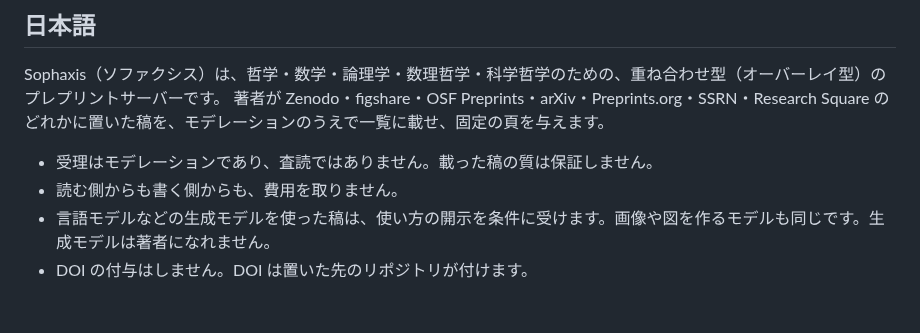
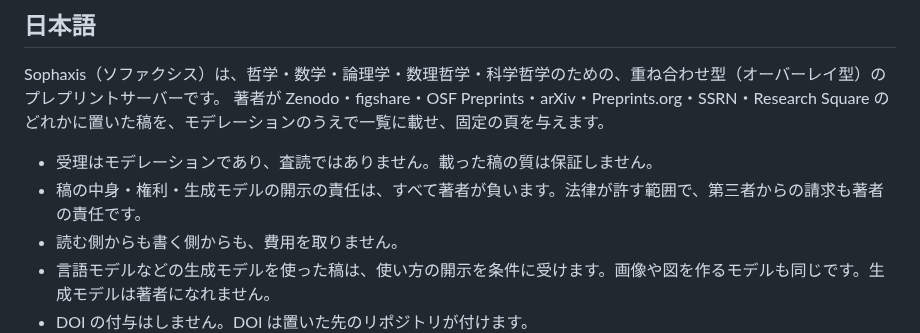
Before and after one commit to cpsbvbng26-dotcom/sophaxis, a Markdown page: README.md, the part around the change. Drawn GitHub-style; blank space fills up the shorter version.

Commit message:
README の日本語の節に、著者の全責任を書く
Co-Authored-By: Claude Opus 5.5 <noreply@anthropic.com>
Claude-Session: https://claude.ai/code/session_01QqWsm63g52W27jU94E5dfL

```diff
--- a/README.md
+++ b/README.md
@@ -101,6 +101,7 @@ Sophaxis（ソファクシス）は、哲学・数学・論理学・数理哲学
 著者が Zenodo・figshare・OSF Preprints・arXiv・Preprints.org・SSRN・Research Square のどれかに置いた稿を、モデレーションのうえで一覧に載せ、固定の頁を与えます。
 
 - 受理はモデレーションであり、査読ではありません。載った稿の質は保証しません。
+- 稿の中身・権利・生成モデルの開示の責任は、すべて著者が負います。法律が許す範囲で、第三者からの請求も著者の責任です。
 - 読む側からも書く側からも、費用を取りません。
 - 言語モデルなどの生成モデルを使った稿は、使い方の開示を条件に受けます。画像や図を作るモデルも同じです。生成モデルは著者になれません。
 - DOI の付与はしません。DOI は置いた先のリポジトリが付けます。
```
